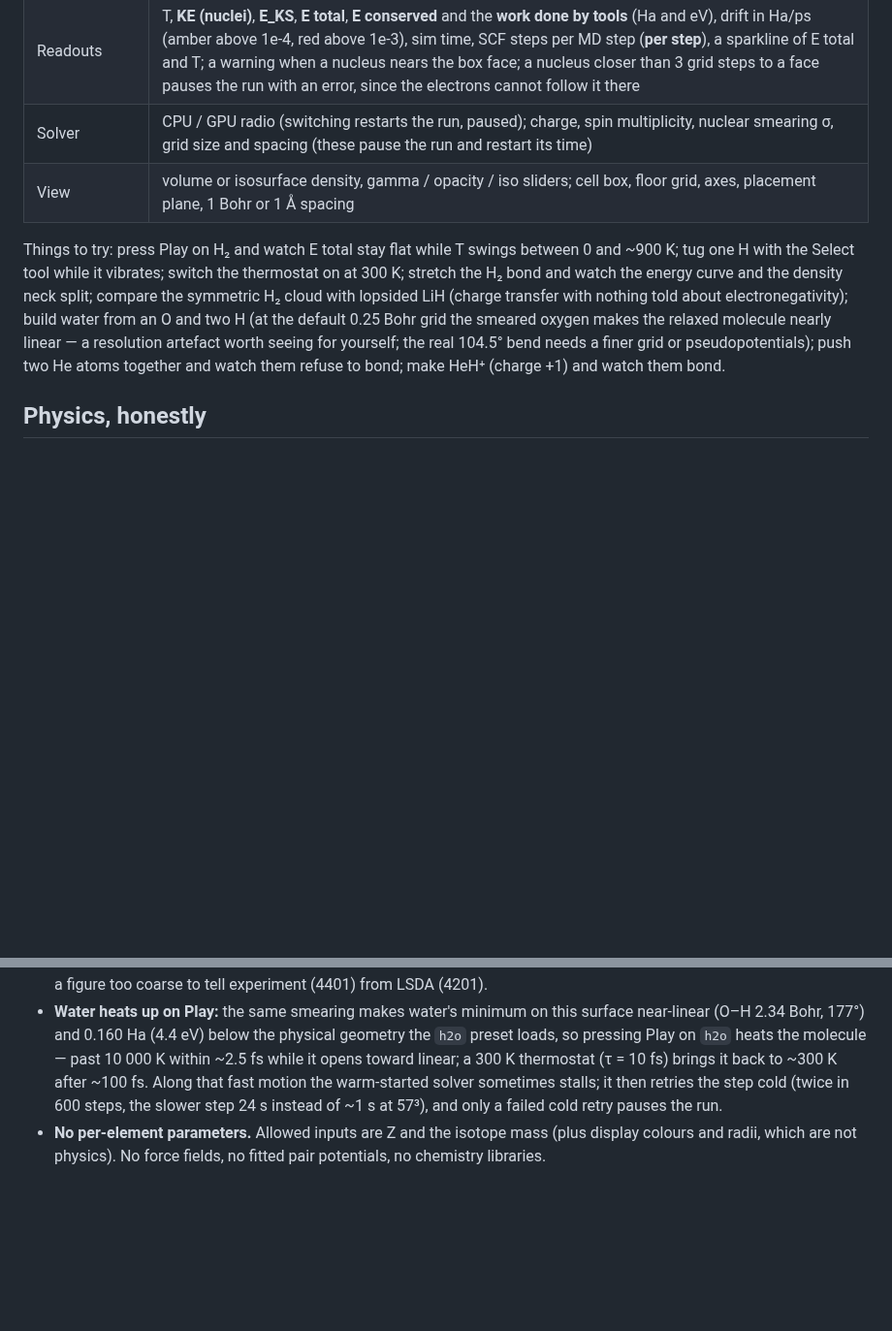
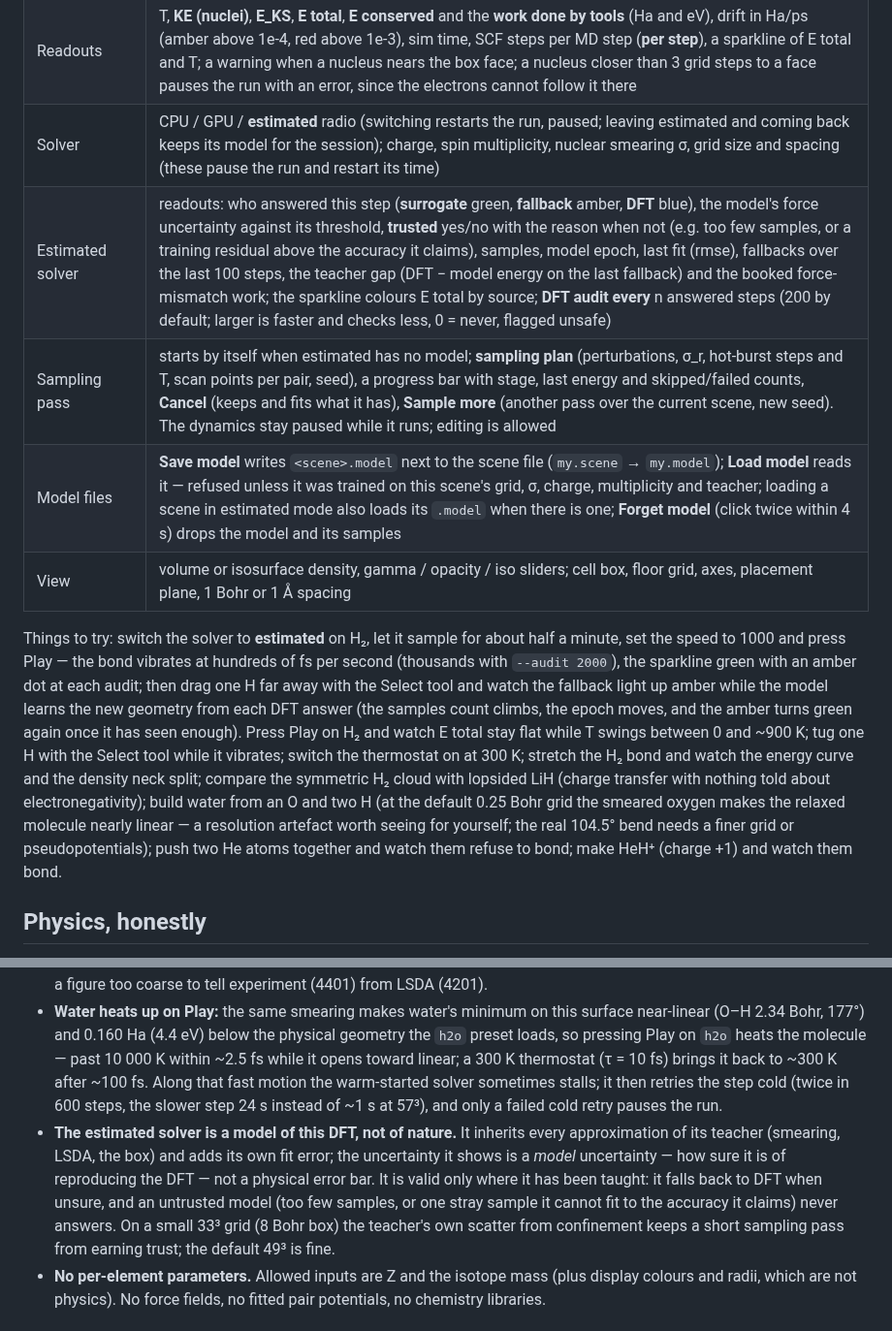
Before and after one commit to ItsKodas/atomic-sandbox, a Markdown page: README.md, 2 parts joined by grey strips. Shown at 97% size. GitHub-like rendering; blank space fills up the shorter version.

```diff
--- a/README.md
+++ b/README.md
@@ -50,10 +54,13 @@ Options: `-- --preset h2o` (presets: `h`, `h2`, `he`, `lih`, `h2o`), `-- --backe
 | Gravity hook | **uniform acceleration (gravity hook)**: **g = 9.8 m/s² (−y)** or **off**; an acceleration on every nucleus, invisible at atomic scale, by design |
 | COM correction | on by default: removes the grid's small spurious net force so a molecule does not wander off |
 | Readouts | T, **KE (nuclei)**, **E_KS**, **E total**, **E conserved** and the **work done by tools** (Ha and eV), drift in Ha/ps (amber above 1e-4, red above 1e-3), sim time, SCF steps per MD step (**per step**), a sparkline of E total and T; a warning when a nucleus nears the box face; a nucleus closer than 3 grid steps to a face pauses the run with an error, since the electrons cannot follow it there |
-| Solver | CPU / GPU radio (switching restarts the run, paused); charge, spin multiplicity, nuclear smearing σ, grid size and spacing (these pause the run and restart its time) |
+| Solver | CPU / GPU / **estimated** radio (switching restarts the run, paused; leaving estimated and coming back keeps its model for the session); charge, spin multiplicity, nuclear smearing σ, grid size and spacing (these pause the run and restart its time) |
+| Estimated solver | readouts: who answered this step (**surrogate** green, **fallback** amber, **DFT** blue), the model's force uncertainty against its threshold, **trusted** yes/no with the reason when not (e.g. too few samples, or a training residual above the accuracy it claims), samples, model epoch, last fit (rmse), fallbacks over the last 100 steps, the teacher gap (DFT − model energy on the last fallback) and the booked force-mismatch work; the sparkline colours E total by source; **DFT audit every** n answered steps (200 by default; larger is faster and checks less, 0 = never, flagged unsafe) |
+| Sampling pass | starts by itself when estimated has no model; **sampling plan** (perturbations, σ_r, hot-burst steps and T, scan points per pair, seed), a progress bar with stage, last energy and skipped/failed counts, **Cancel** (keeps and fits what it has), **Sample more** (another pass over the current scene, new seed). The dynamics stay paused while it runs; editing is allowed |
+| Model files | **Save model** writes `<scene>.model` next to the scene file (`my.scene` → `my.model`); **Load model** reads it — refused unless it was trained on this scene's grid, σ, charge, multiplicity and teacher; loading a scene in estimated mode also loads its `.model` when there is one; **Forget model** (click twice within 4 s) drops the model and its samples |
 | View | volume or isosurface density, gamma / opacity / iso sliders; cell box, floor grid, axes, placement plane, 1 Bohr or 1 Å spacing |
 
-Things to try: press Play on H₂ and watch E total stay flat while T swings between 0 and ~900 K; tug one H with the Select tool while it vibrates; switch the thermostat on at 300 K; stretch the H₂ bond and watch the energy curve and the density neck split; compare the symmetric H₂ cloud with lopsided LiH (charge transfer with nothing told about electronegativity); build water from an O and two H (at the default 0.25 Bohr grid the smeared oxygen makes the relaxed molecule nearly linear — a resolution artefact worth seeing for yourself; the real 104.5° bend needs a finer grid or pseudopotentials); push two He atoms together and watch them refuse to bond; make HeH⁺ (charge +1) and watch them bond.
+Things to try: switch the solver to **estimated** on H₂, let it sample for about half a minute, set the speed to 1000 and press Play — the bond vibrates at hundreds of fs per second (thousands with `--audit 2000`), the sparkline green with an amber dot at each audit; then drag one H far away with the Select tool and watch the fallback light up amber while the model learns the new geometry from each DFT answer (the samples count climbs, the epoch moves, and the amber turns green again once it has seen enough). Press Play on H₂ and watch E total stay flat while T swings between 0 and ~900 K; tug one H with the Select tool while it vibrates; switch the thermostat on at 300 K; stretch the H₂ bond and watch the energy curve and the density neck split; compare the symmetric H₂ cloud with lopsided LiH (charge transfer with nothing told about electronegativity); build water from an O and two H (at the default 0.25 Bohr grid the smeared oxygen makes the relaxed molecule nearly linear — a resolution artefact worth seeing for yourself; the real 104.5° bend needs a finer grid or pseudopotentials); push two He atoms together and watch them refuse to bond; make HeH⁺ (charge +1) and watch them bond.
 
 ## Physics, honestly
 
@@ -63,6 +70,7 @@ Things to try: press Play on H₂ and watch E total stay flat while T swings bet
 - **Known gaps, documented rather than hidden:** LSDA underbinds the hydrogen atom (−0.4777 Ha here vs −0.5 exact; the LSDA reference value is −0.4787); absolute energies of anything containing oxygen or heavier are not physical at the default 0.25 Bohr spacing because the nucleus is heavily smeared — the density *shapes* are right, the numbers are not; the f32 GPU path carries ~1e-6 Ha of scatter between solve paths; the lithium atom oracle misses its reference by 0.33 Ha at the tested grid and is kept as an ignored test. See `crates/validate/references.md` for every reference number and tolerance.
 - **Dynamics on the smeared surface:** the vibrating H₂ runs at 3237 cm⁻¹ (period 10.30 fs) against 4401 cm⁻¹ measured, because at σ = h = 0.25 the smeared nuclei lengthen the bond (1.79 Bohr, vs 1.45 at σ → 0) and soften its well — the dynamics match the curvature of that same surface to 6e-4, and this solver's σ → 0 curvature gives ≈ 4405 ± 60 cm⁻¹, a figure too coarse to tell experiment (4401) from LSDA (4201).
 - **Water heats up on Play:** the same smearing makes water's minimum on this surface near-linear (O–H 2.34 Bohr, 177°) and 0.160 Ha (4.4 eV) below the physical geometry the `h2o` preset loads, so pressing Play on `h2o` heats the molecule — past 10 000 K within ~2.5 fs while it opens toward linear; a 300 K thermostat (τ = 10 fs) brings it back to ~300 K after ~100 fs. Along that fast motion the warm-started solver sometimes stalls; it then retries the step cold (twice in 600 steps, the slower step 24 s instead of ~1 s at 57³), and only a failed cold retry pauses the run.
+- **The estimated solver is a model of this DFT, not of nature.** It inherits every approximation of its teacher (smearing, LSDA, the box) and adds its own fit error; the uncertainty it shows is a *model* uncertainty — how sure it is of reproducing the DFT — not a physical error bar. It is valid only where it has been taught: it falls back to DFT when unsure, and an untrusted model (too few samples, or one stray sample it cannot fit to the accuracy it claims) never answers. On a small 33³ grid (8 Bohr box) the teacher's own scatter from confinement keeps a short sampling pass from earning trust; the default 49³ is fine.
 - **No per-element parameters.** Allowed inputs are Z and the isotope mass (plus display colours and radii, which are not physics). No force fields, no fitted pair potentials, no chemistry libraries.
 
 ## Repository layout
```
Also changed, not shown: other parts of README.md (+6 -2 lines), docs/images/surrogate_h2.png (added), 1 other file.
